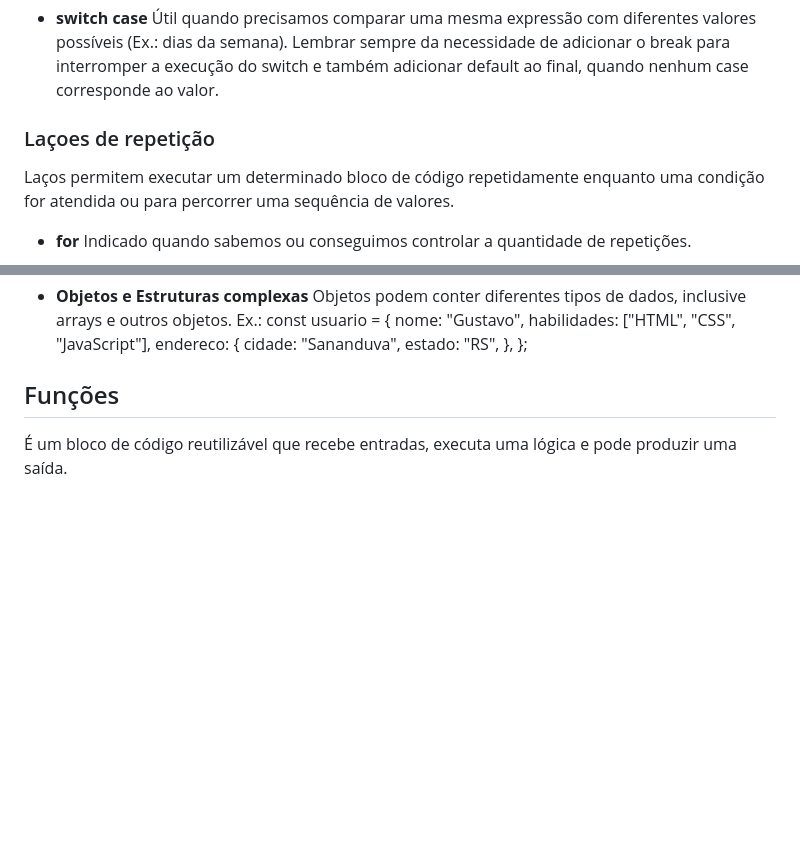
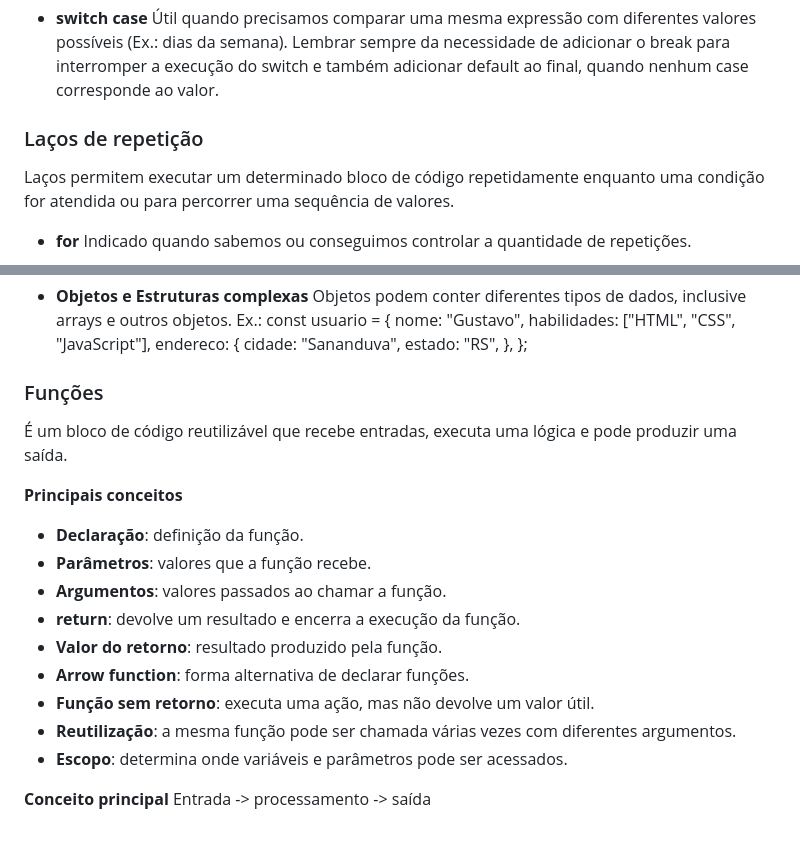
Before and after one commit to gutosavi/bootcamp-aws-ts-notes, a Markdown page: semana-1/03-logica-javascript/README.md, 2 parts joined by grey strips. GitHub-like rendering; blank space fills up the shorter version.

Commit message:
docs: adiciona explicação sobre funções e seus principais conceitos

```diff
--- a/semana-1/03-logica-javascript/README.md
+++ b/semana-1/03-logica-javascript/README.md
@@ -81,7 +81,7 @@ Estruturas condicionais permitem que o programa tome decisões diferentes de aco
 - **switch case**
   Útil quando precisamos comparar uma mesma expressão com diferentes valores possíveis (Ex.: dias da semana). Lembrar sempre da necessidade de adicionar o break para interromper a execução do switch e também adicionar default ao final, quando nenhum case corresponde ao valor.
 
-### Laçoes de repetição
+### Laços de repetição
 
 Laços permitem executar um determinado bloco de código repetidamente enquanto uma condição for atendida ou para percorrer uma sequência de valores.
 
@@ -130,6 +130,21 @@ Arrays são estruturas de dados utilizadas em JavaScript para organizar e trabal
   Objetos podem conter diferentes tipos de dados, inclusive arrays e outros objetos.
   Ex.: const usuario = { nome: "Gustavo", habilidades: ["HTML", "CSS", "JavaScript"], endereco: { cidade: "Sananduva", estado: "RS", }, };
 
-## Funções
+### Funções
 
 É um bloco de código reutilizável que recebe entradas, executa uma lógica e pode produzir uma saída.
+
+**Principais conceitos**
+
+- **Declaração**: definição da função.
+- **Parâmetros**: valores que a função recebe.
+- **Argumentos**: valores passados ao chamar a função.
+- **return**: devolve um resultado e encerra a execução da função.
+- **Valor do retorno**: resultado produzido pela função.
+- **Arrow function**: forma alternativa de declarar funções.
+- **Função sem retorno**: executa uma ação, mas não devolve um valor útil.
+- **Reutilização**: a mesma função pode ser chamada várias vezes com diferentes argumentos.
+- **Escopo**: determina onde variáveis e parâmetros pode ser acessados.
+
+**Conceito principal**
+Entrada -> processamento -> saída
```
